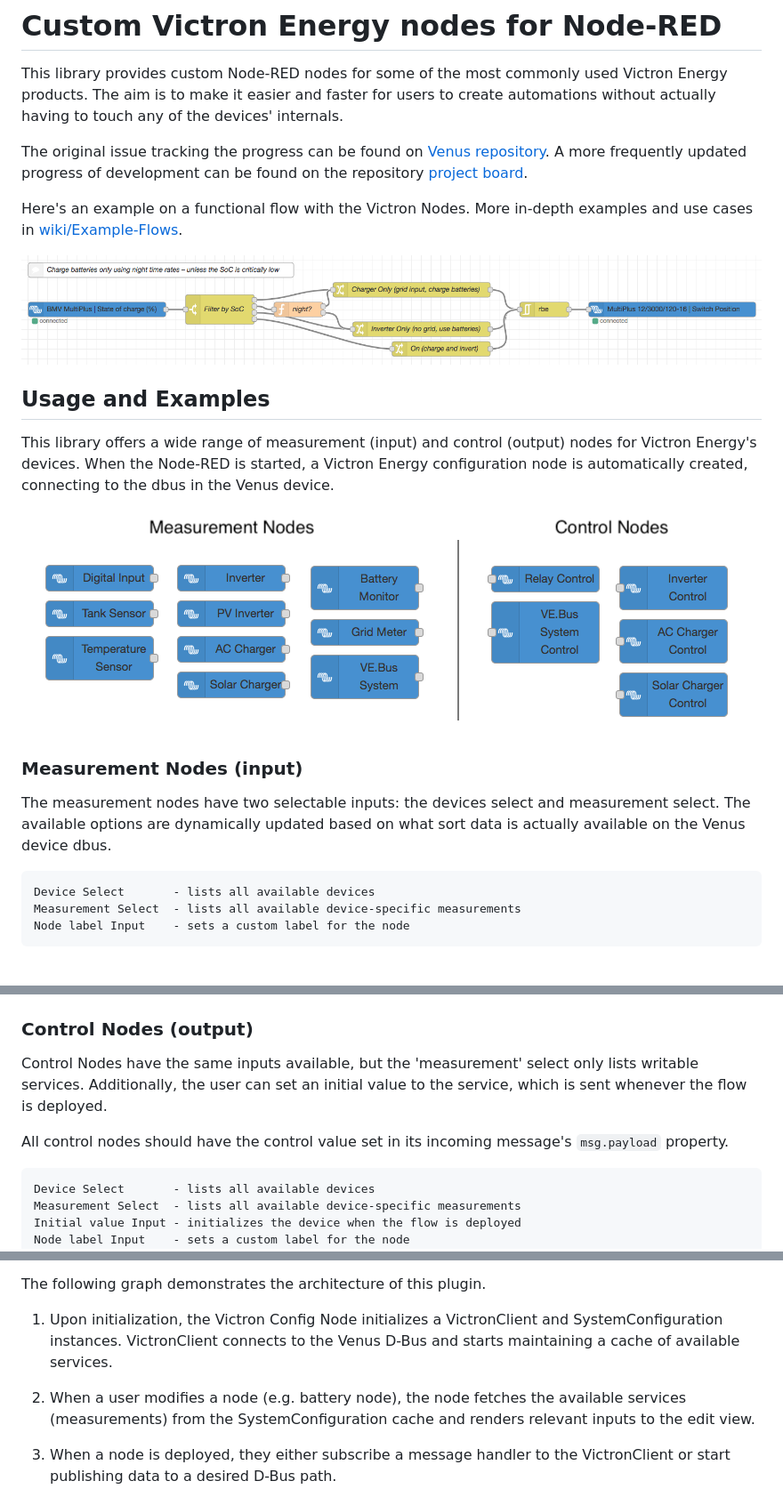
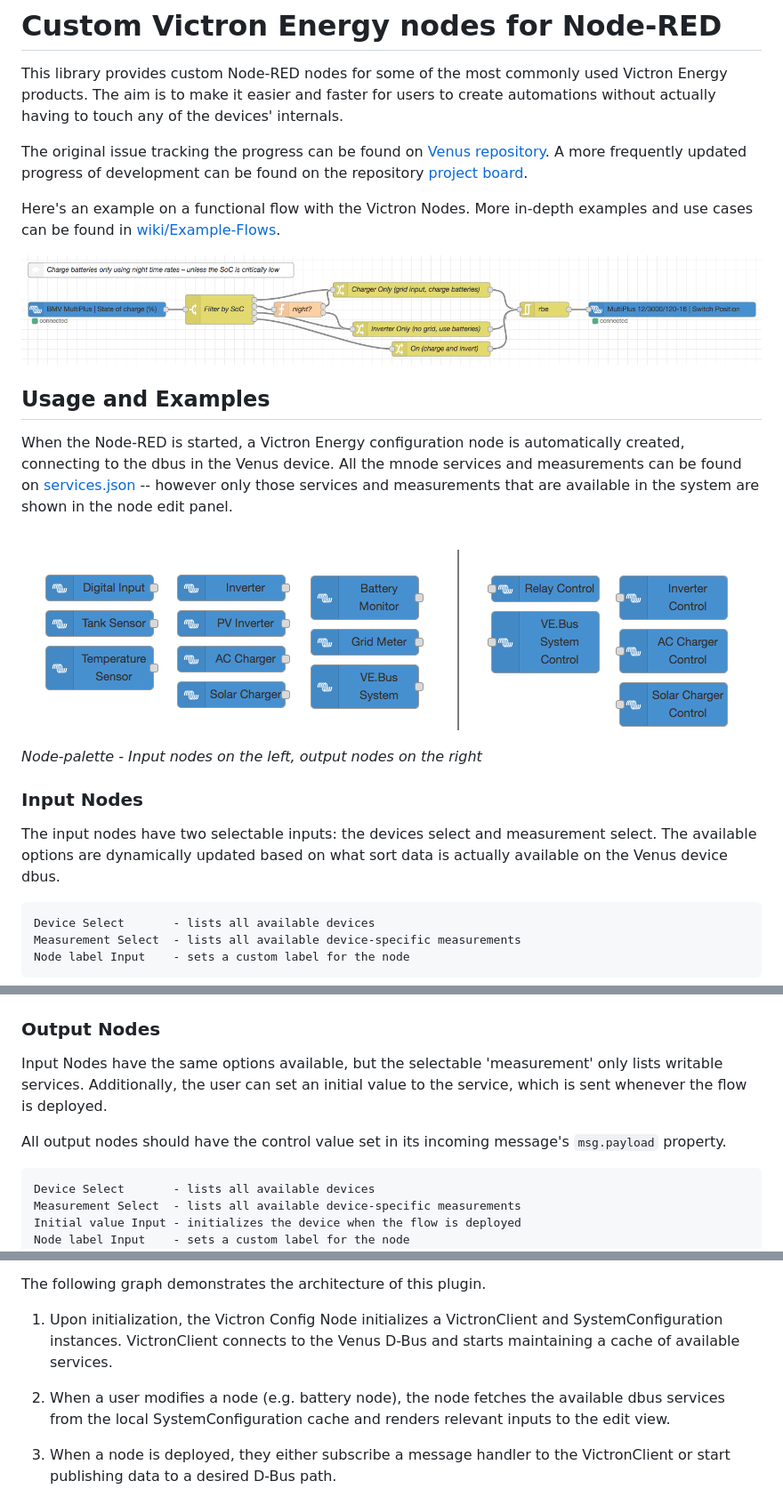
Before and after one commit to victronenergy/node-red-contrib-victron, a Markdown page: README.md, 3 parts joined by grey strips. Shown: that part at 89% size. Drawn GitHub-style; pictures changed too: documentation/images/node-palette.png.

Commit message:
Update documentation
Remove unnecessary specification.md, reword the README.md

````diff
--- a/README.md
+++ b/README.md
@@ -4,19 +4,20 @@ This library provides custom Node-RED nodes for some of the most commonly used V
 
 The original issue tracking the progress can be found on [Venus repository](https://github.com/victronenergy/venus/issues/378). A more frequently updated progress of development can be found on the repository [project board](https://github.com/victronenergy/node-red-contrib-victron/projects/1).
 
-Here's an example on a functional flow with the Victron Nodes. More in-depth examples and use cases in [wiki/Example-Flows](https://github.com/victronenergy/node-red-contrib-victron/wiki/Example-Flows).
+Here's an example on a functional flow with the Victron Nodes. More in-depth examples and use cases can be found in [wiki/Example-Flows](https://github.com/victronenergy/node-red-contrib-victron/wiki/Example-Flows).
 
 ![Architecture](documentation/images/example-nighttime-rates.png)
 
 ## Usage and Examples
 
-This library offers a wide range of measurement (input) and control (output) nodes for Victron Energy's devices. When the Node-RED is started, a Victron Energy configuration node is automatically created, connecting to the dbus in the Venus device.
+When the Node-RED is started, a Victron Energy configuration node is automatically created, connecting to the dbus in the Venus device. All the mnode services and measurements can be found on [services.json](/src/services/services.json) -- however only those services and measurements that are available in the system are shown in the node edit panel.
 
 ![Architecture](documentation/images/node-palette.png)
+*Node-palette - Input nodes on the left, output nodes on the right*
 
-### Measurement Nodes (input)
+### Input Nodes
 
-The measurement nodes have two selectable inputs: the devices select and measurement select. The available options are dynamically updated based on what sort data is actually available on the Venus device dbus.
+The input nodes have two selectable inputs: the devices select and measurement select. The available options are dynamically updated based on what sort data is actually available on the Venus device dbus.
 
 ```
 Device Select       - lists all available devices
@@ -29,11 +30,12 @@ In case the data type is enumerated, an approppriate enum legend is shown below
 
 ![Architecture](documentation/images/edit-vebus-input.png)
 
-### Control Nodes (output)
+### Output Nodes
 
-Control Nodes have the same inputs available, but the 'measurement' select only lists writable services. Additionally, the user can set an initial value to the service, which is sent whenever the flow is deployed.
+Input Nodes have the same options available, but the selectable 'measurement' only lists writable services. Additionally, the user can set an initial value to the service, which is sent whenever the flow is deployed.
 
-All control nodes should have the control value set in its incoming message's `msg.payload` property.
+
+All output nodes should have the control value set in its incoming message's `msg.payload` property.
 
 ```
 Device Select       - lists all available devices
@@ -58,7 +60,7 @@ The following graph demonstrates the architecture of this plugin.
 
 1. Upon initialization, the Victron Config Node initializes a VictronClient and SystemConfiguration instances. VictronClient connects to the Venus D-Bus and starts maintaining a cache of available services.
 
-2. When a user modifies a node (e.g. battery node), the node fetches the available services (measurements) from the SystemConfiguration cache and renders relevant inputs to the edit view.
+2. When a user modifies a node (e.g. battery node), the node fetches the available dbus services from the local SystemConfiguration cache and renders relevant inputs to the edit view.
 
 3. When a node is deployed, they either subscribe a message handler to the VictronClient or start publishing data to a desired D-Bus path.
 
````
Also changed, not shown: documentation/specification.md (deleted, +0 -464 lines), documentation/images/example-use-case.png (deleted).
